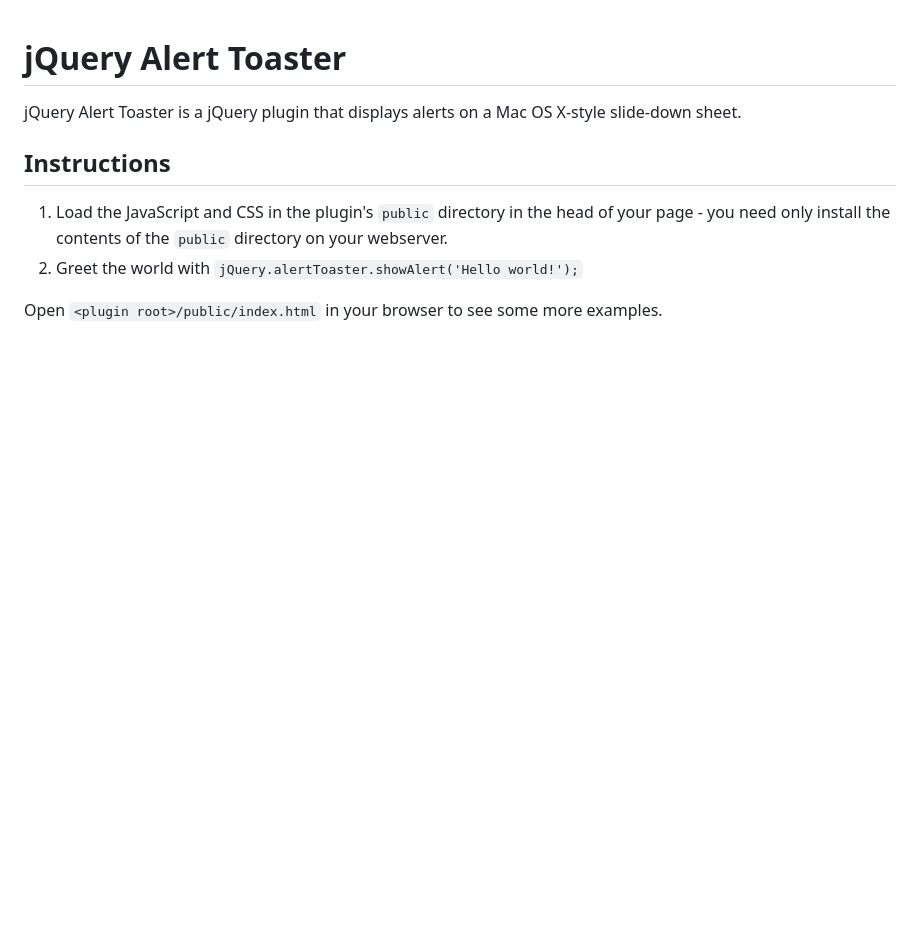
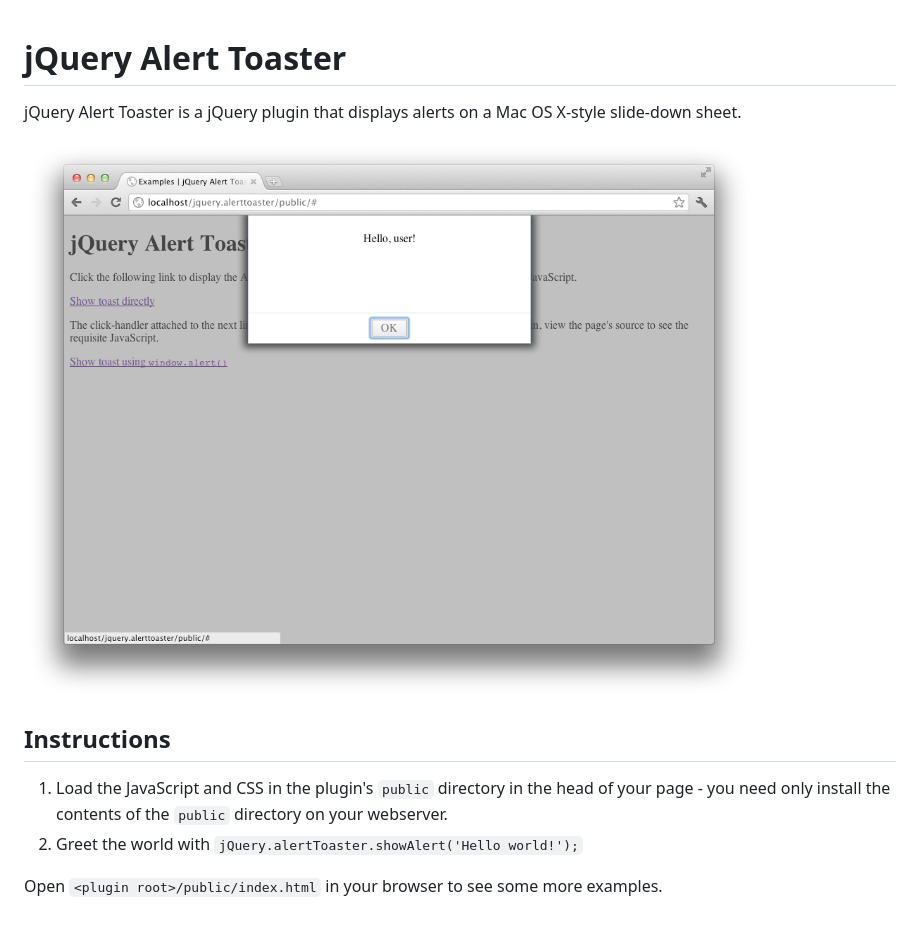
Before and after one commit to chrise86/jquery.alerttoaster, a Markdown page: README.md, the part around the change. Rendered like a GitHub page; pictures changed too: screenshot-1.png (added); blank space fills up the shorter version.

Commit message:
Added a screenshot and updated the README

```diff
--- a/README.md
+++ b/README.md
@@ -1,6 +1,8 @@
 # jQuery Alert Toaster #
 
 jQuery Alert Toaster is a jQuery plugin that displays alerts on a Mac OS X-style slide-down sheet.
+
+![](./screenshot-1.png)
 
 ## Instructions ##
 
```
